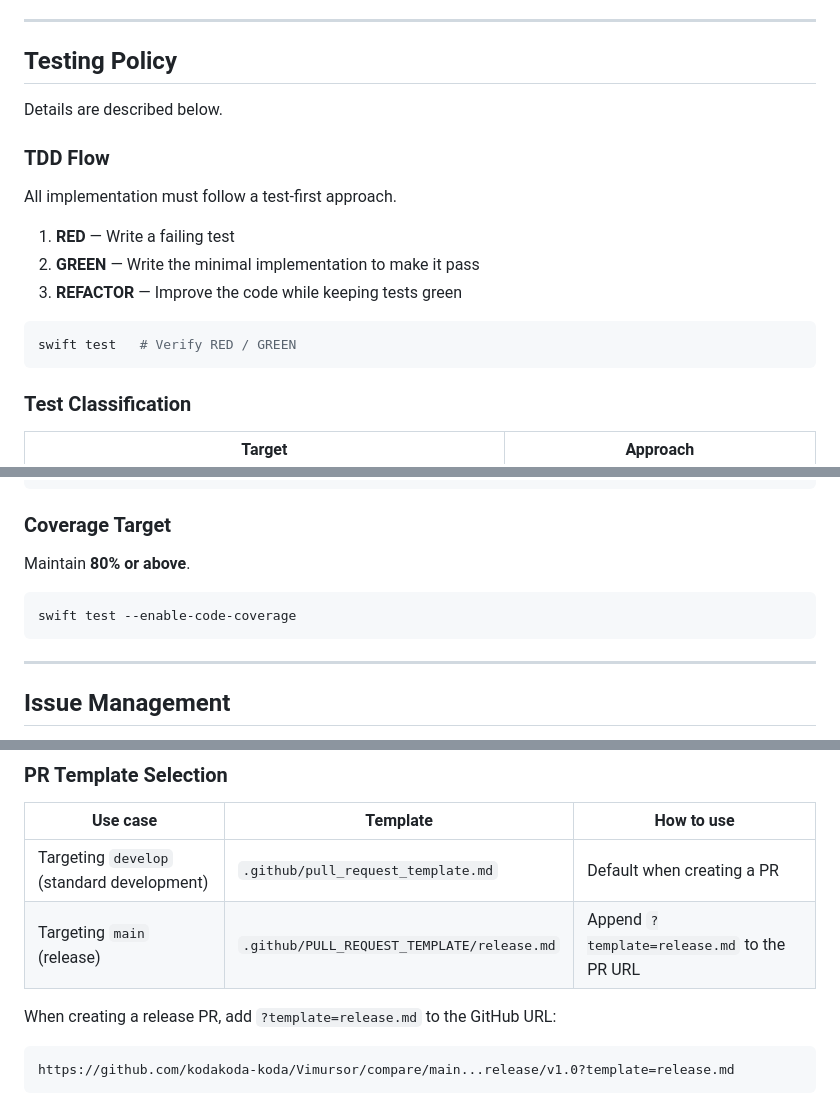
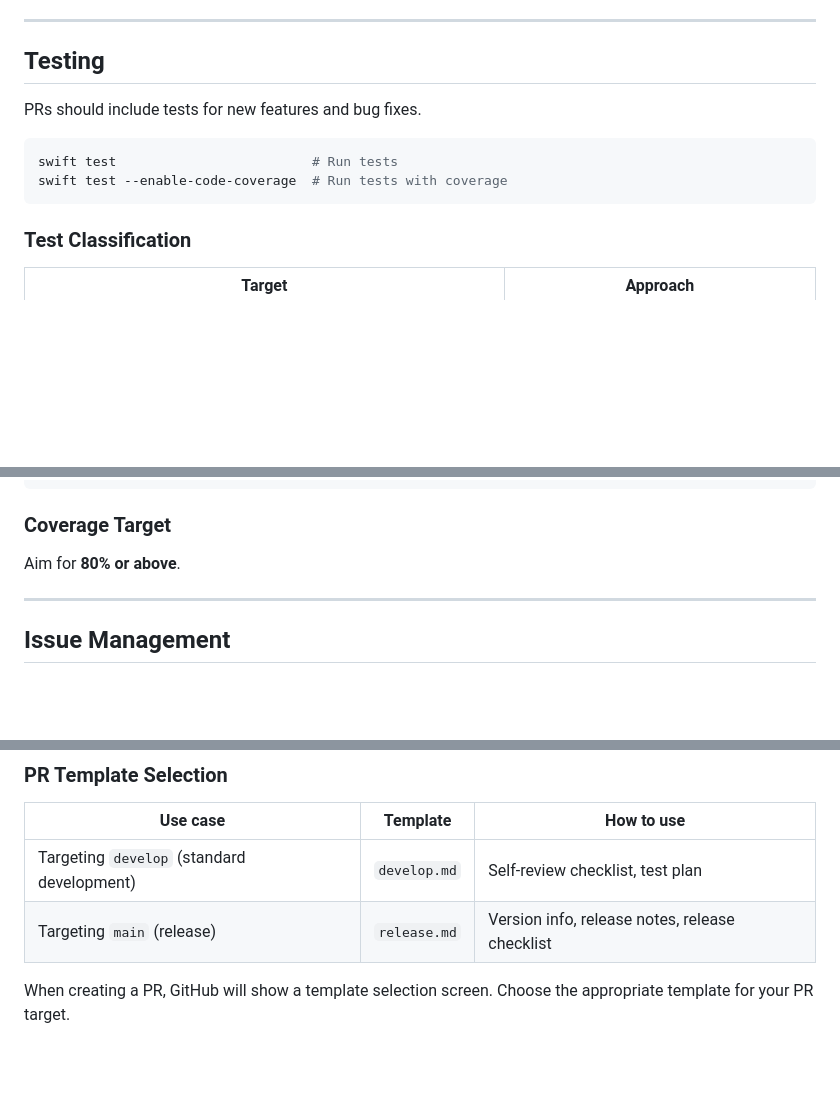
Before and after one commit to kodakoda-koda/Vimursor, a Markdown page: CONTRIBUTING.md, 3 parts joined by grey strips. Rendered like a GitHub page; blank space fills up the shorter version.

Commit message:
docs: CONTRIBUTING.md の TDD 記述削除・PR テンプレート説明更新

````diff
--- a/CONTRIBUTING.md
+++ b/CONTRIBUTING.md
@@ -120,20 +120,13 @@ class Config {
 
 ---
 
-## Testing Policy
+## Testing
 
-Details are described below.
-
-### TDD Flow
-
-All implementation must follow a test-first approach.
-
-1. **RED** — Write a failing test
-2. **GREEN** — Write the minimal implementation to make it pass
-3. **REFACTOR** — Improve the code while keeping tests green
+PRs should include tests for new features and bug fixes.
 
 ```bash
-swift test   # Verify RED / GREEN
+swift test                         # Run tests
+swift test --enable-code-coverage  # Run tests with coverage
 ```
 
 ### Test Classification
@@ -164,11 +157,7 @@ struct LabelGeneratorTests {
 
 ### Coverage Target
 
-Maintain **80% or above**.
-
-```bash
-swift test --enable-code-coverage
-```
+Aim for **80% or above**.
 
 ---
 
@@ -273,11 +262,7 @@ All PRs are merged via **squash merge**.
 
 | Use case | Template | How to use |
 |----------|----------|------------|
-| Targeting `develop` (standard development) | `.github/pull_request_template.md` | Default when creating a PR |
-| Targeting `main` (release) | `.github/PULL_REQUEST_TEMPLATE/release.md` | Append `?template=release.md` to the PR URL |
+| Targeting `develop` (standard development) | `develop.md` | Self-review checklist, test plan |
+| Targeting `main` (release) | `release.md` | Version info, release notes, release checklist |
 
-When creating a release PR, add `?template=release.md` to the GitHub URL:
-
-```
-https://github.com/kodakoda-koda/Vimursor/compare/main...release/v1.0?template=release.md
-```
+When creating a PR, GitHub will show a template selection screen. Choose the appropriate template for your PR target.
````
